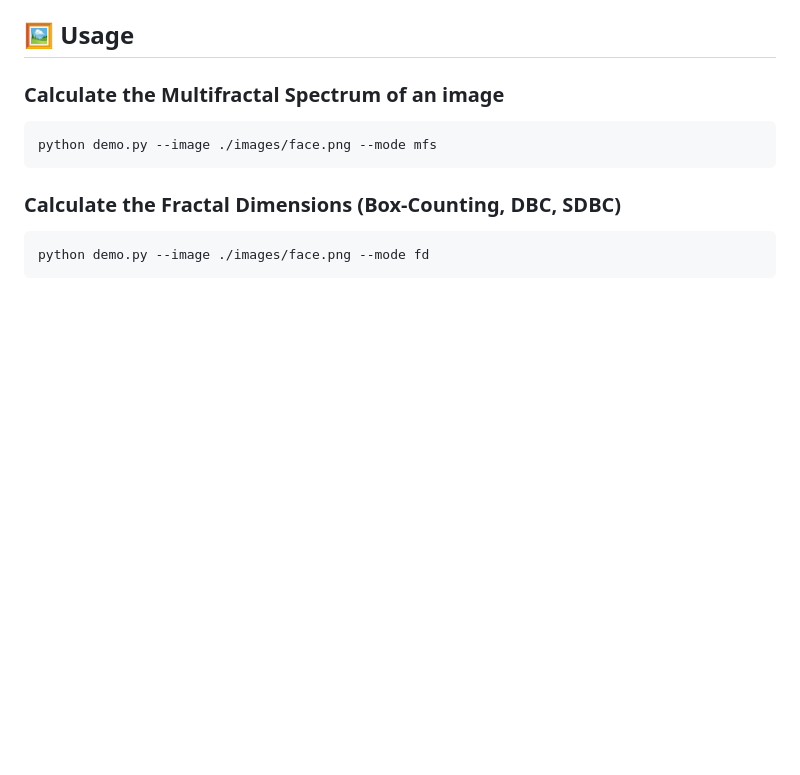
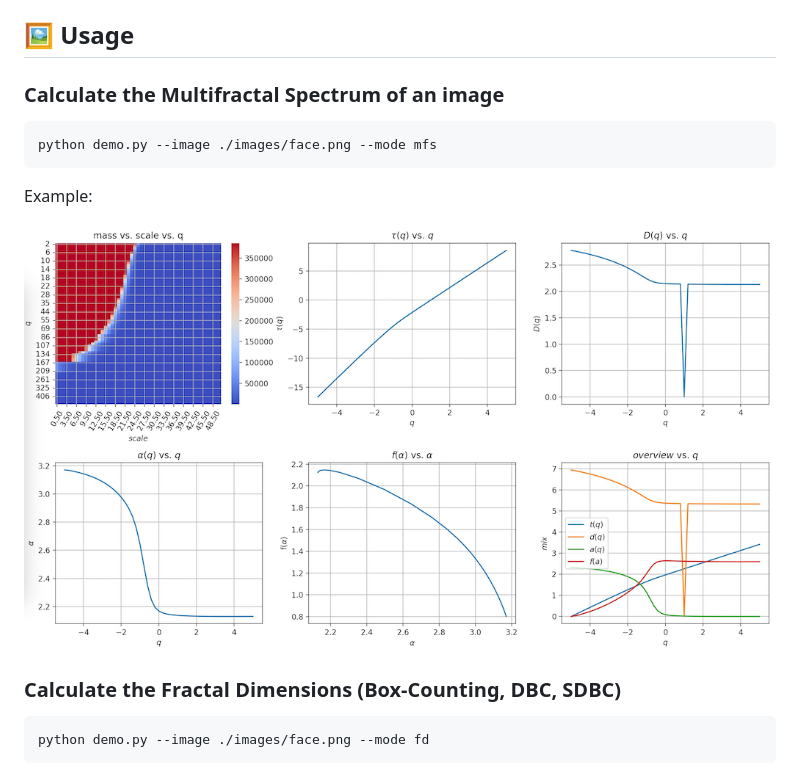
Before and after one commit to jim-xie-cn/FreeAeon-Fractal, a Markdown page: README.md, the part around the change printed below. GitHub-like rendering; pictures changed too: images/mfs.png (added); blank space fills up the shorter version.

````diff
--- a/README.md
+++ b/README.md
@@ -20,6 +20,10 @@ pip install FreeAeon-Fractal
 python demo.py --image ./images/face.png --mode mfs
 ```
 
+Example:
+
+![Multifractal Spectrum Input](./images/mfs.png)
+
 ### Calculate the **Fractal Dimensions** (Box-Counting, DBC, SDBC)
 
 ```bash
````
Also changed, not shown: other parts of README.md (+4 -0 lines), images/fd.jpeg (added).
